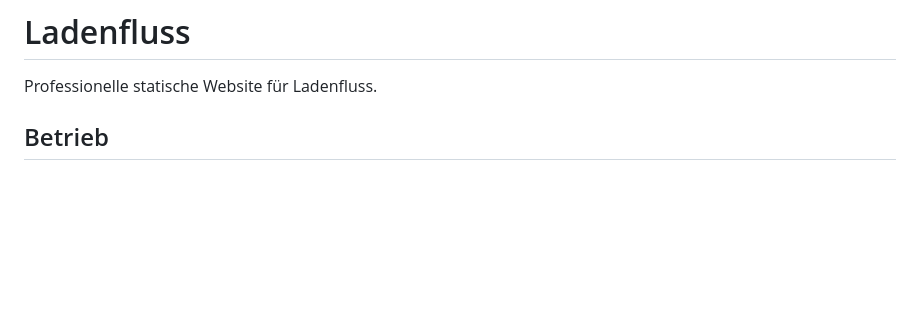
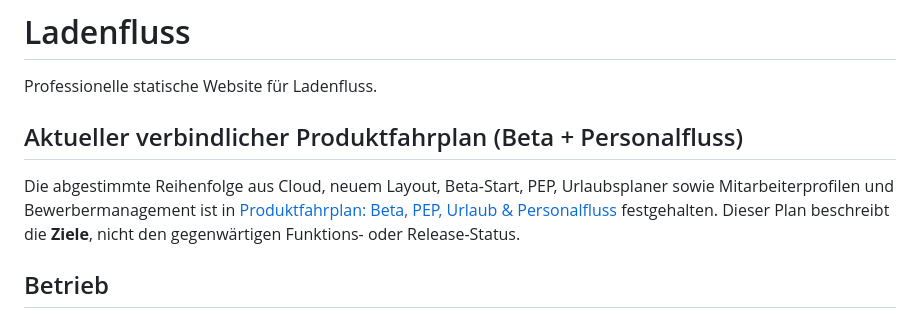
Before and after one commit to alexanderohm-netizen/ladenfluss-site, a Markdown page: README.md, the part around the change. GitHub-like rendering; blank space fills up the shorter version.

Commit message:
Link agreed beta and Personalfluss development priorities from README

```diff
--- a/README.md
+++ b/README.md
@@ -1,6 +1,14 @@
 # Ladenfluss
 
 Professionelle statische Website für Ladenfluss.
+
+## Aktueller verbindlicher Produktfahrplan (Beta + Personalfluss)
+
+Die abgestimmte Reihenfolge aus Cloud, neuem Layout, Beta-Start, PEP,
+Urlaubsplaner sowie Mitarbeiterprofilen und Bewerbermanagement ist in
+[Produktfahrplan: Beta, PEP, Urlaub & Personalfluss](docs/produktfahrplan-beta-personalfluss.md)
+festgehalten. Dieser Plan beschreibt die **Ziele**, nicht den gegenwärtigen
+Funktions- oder Release-Status.
 
 ## Betrieb
 - Domain: ladenfluss.de
```
